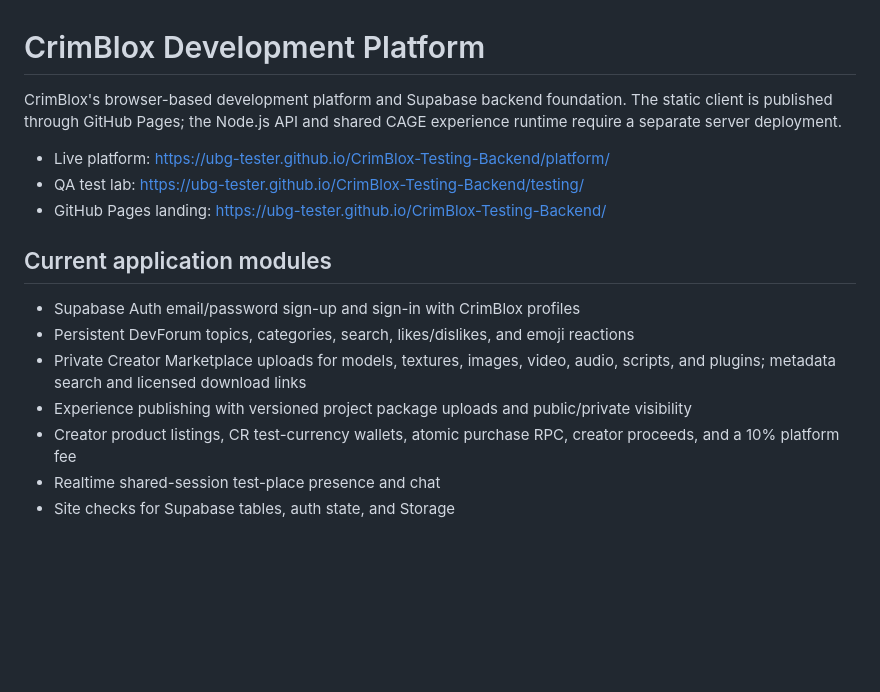
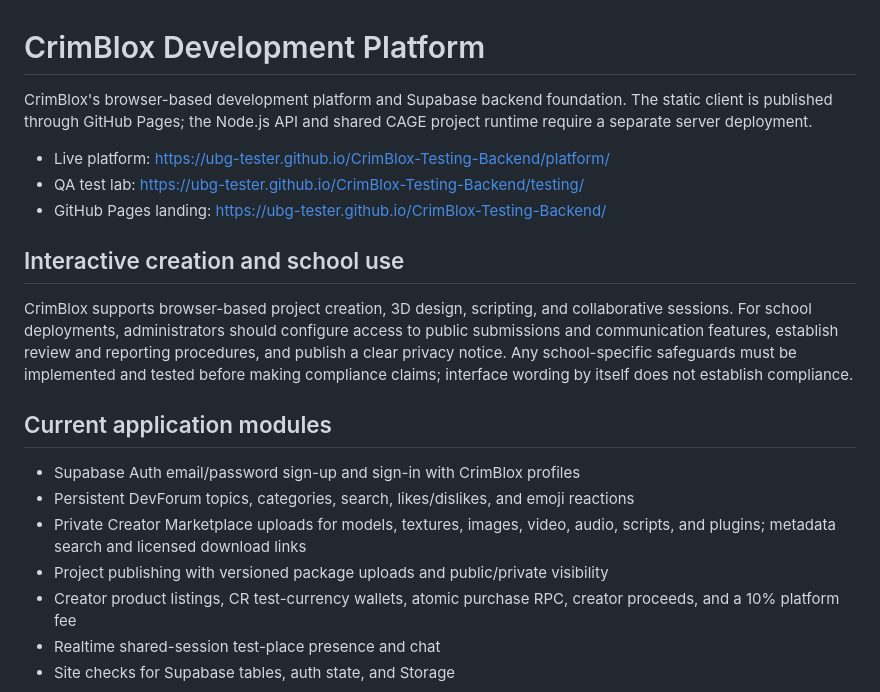
Before and after one commit to UBG-Tester/CrimBlox-Testing-Backend, a Markdown page: README.md, the part around the change. Rendered like a GitHub page; blank space fills up the shorter version.

Commit message:
Document creation-focused and school-use guidance

```diff
--- a/README.md
+++ b/README.md
@@ -1,17 +1,21 @@
 # CrimBlox Development Platform
 
-CrimBlox's browser-based development platform and Supabase backend foundation. The static client is published through GitHub Pages; the Node.js API and shared CAGE experience runtime require a separate server deployment.
+CrimBlox's browser-based development platform and Supabase backend foundation. The static client is published through GitHub Pages; the Node.js API and shared CAGE project runtime require a separate server deployment.
 
 - Live platform: https://ubg-tester.github.io/CrimBlox-Testing-Backend/platform/
 - QA test lab: https://ubg-tester.github.io/CrimBlox-Testing-Backend/testing/
 - GitHub Pages landing: https://ubg-tester.github.io/CrimBlox-Testing-Backend/
+
+## Interactive creation and school use
+
+CrimBlox supports browser-based project creation, 3D design, scripting, and collaborative sessions. For school deployments, administrators should configure access to public submissions and communication features, establish review and reporting procedures, and publish a clear privacy notice. Any school-specific safeguards must be implemented and tested before making compliance claims; interface wording by itself does not establish compliance.
 
 ## Current application modules
 
 - Supabase Auth email/password sign-up and sign-in with CrimBlox profiles
 - Persistent DevForum topics, categories, search, likes/dislikes, and emoji reactions
 - Private Creator Marketplace uploads for models, textures, images, video, audio, scripts, and plugins; metadata search and licensed download links
-- Experience publishing with versioned project package uploads and public/private visibility
+- Project publishing with versioned package uploads and public/private visibility
 - Creator product listings, CR test-currency wallets, atomic purchase RPC, creator proceeds, and a 10% platform fee
 - Realtime shared-session test-place presence and chat
 - Site checks for Supabase tables, auth state, and Storage
```
